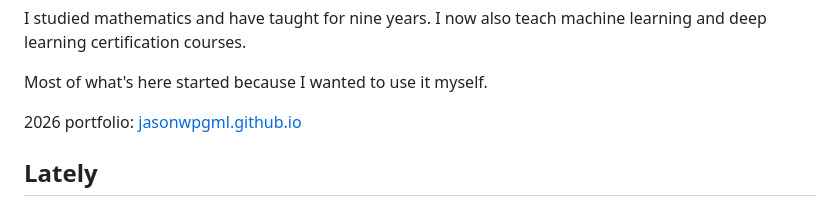
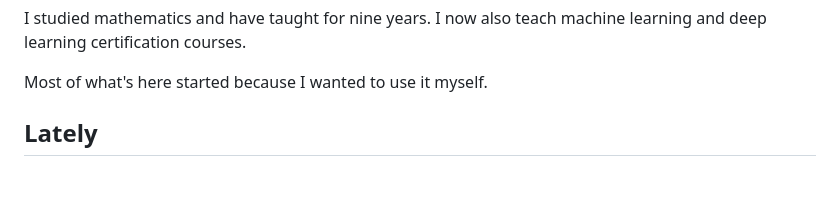
Before and after one commit to jasonwpgml/jasonwpgml, a Markdown page: README.md, the part around one of its changes. GitHub-like rendering; blank space fills up the shorter version.

Commit message:
docs(profile): link the banner to the portfolio, add link beneath it
Co-Authored-By: Claude Opus 5.5 <noreply@anthropic.com>

```diff
--- a/README.md
+++ b/README.md
@@ -25,8 +29,6 @@ I studied mathematics and have taught for nine years. I now also teach machine
 learning and deep learning certification courses.
 
 Most of what's here started because I wanted to use it myself.
-
-2026 portfolio: [jasonwpgml.github.io](https://jasonwpgml.github.io)
 
 ## Lately
 
```
Also changed, not shown: other parts of README.md (+5 -1 lines), README.ko.md (+5 -3 lines).
